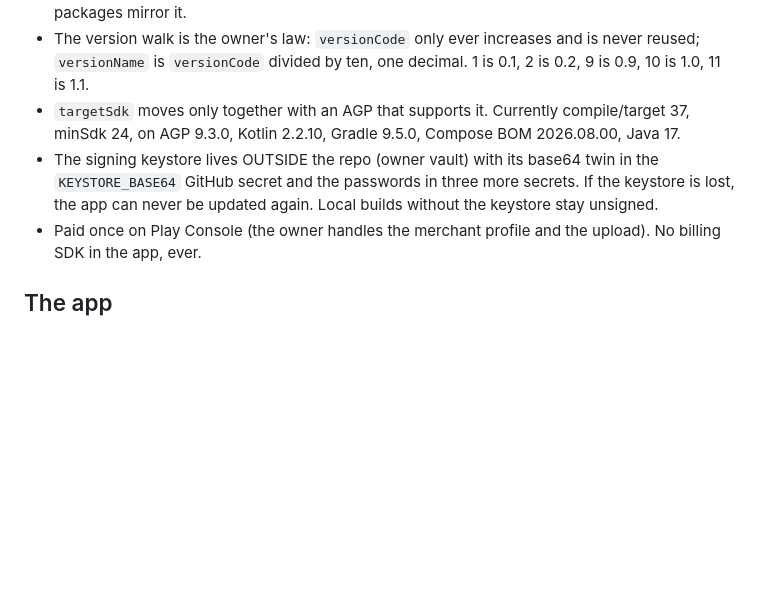
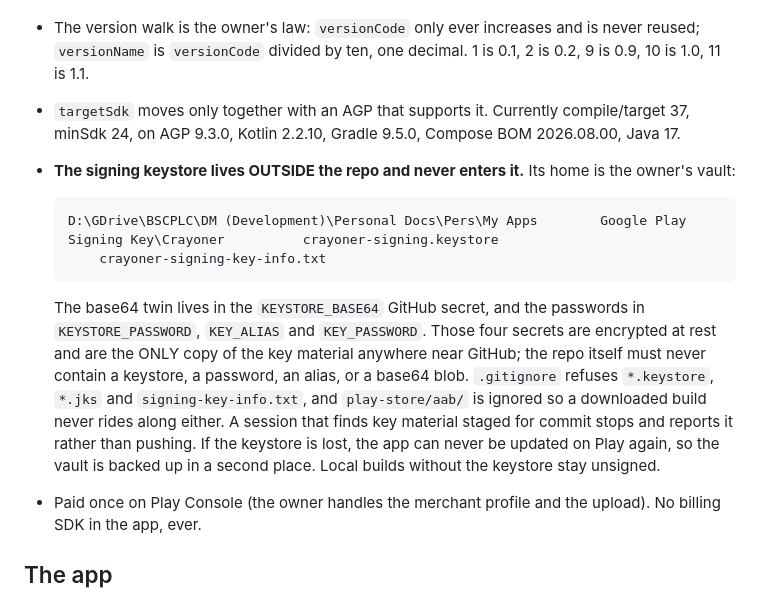
Before and after one commit to muntasimulhaque/crayoner, a Markdown page: AGENTS.md, the part around the change. Drawn GitHub-style; blank space fills up the shorter version.

Commit message:
Record where the signing key lives, and that it never enters the repo

```diff
--- a/AGENTS.md
+++ b/AGENTS.md
@@ -80,10 +80,23 @@ the 500 character field, counted before handing them over, never assumed.
 - `targetSdk` moves only together with an AGP that supports it. Currently
   compile/target 37, minSdk 24, on AGP 9.3.0, Kotlin 2.2.10, Gradle 9.5.0,
   Compose BOM 2026.08.00, Java 17.
-- The signing keystore lives OUTSIDE the repo (owner vault) with its base64
-  twin in the `KEYSTORE_BASE64` GitHub secret and the passwords in three
-  more secrets. If the keystore is lost, the app can never be updated again.
-  Local builds without the keystore stay unsigned.
+- **The signing keystore lives OUTSIDE the repo and never enters it.** Its
+  home is the owner's vault:
+
+      D:\GDrive\BSCPLC\DM (Development)\Personal Docs\Pers\My Apps        Google Play Signing Key\Crayoner          crayoner-signing.keystore
+          crayoner-signing-key-info.txt
+
+  The base64 twin lives in the `KEYSTORE_BASE64` GitHub secret, and the
+  passwords in `KEYSTORE_PASSWORD`, `KEY_ALIAS` and `KEY_PASSWORD`. Those
+  four secrets are encrypted at rest and are the ONLY copy of the key
+  material anywhere near GitHub; the repo itself must never contain a
+  keystore, a password, an alias, or a base64 blob. `.gitignore` refuses
+  `*.keystore`, `*.jks` and `signing-key-info.txt`, and `play-store/aab/`
+  is ignored so a downloaded build never rides along either. A session that
+  finds key material staged for commit stops and reports it rather than
+  pushing. If the keystore is lost, the app can never be updated on Play
+  again, so the vault is backed up in a second place. Local builds without
+  the keystore stay unsigned.
 - Paid once on Play Console (the owner handles the merchant profile and the
   upload). No billing SDK in the app, ever.
 
```
Also changed, not shown: play-store/play-store-submission-guide.md (+13 -5 lines).
